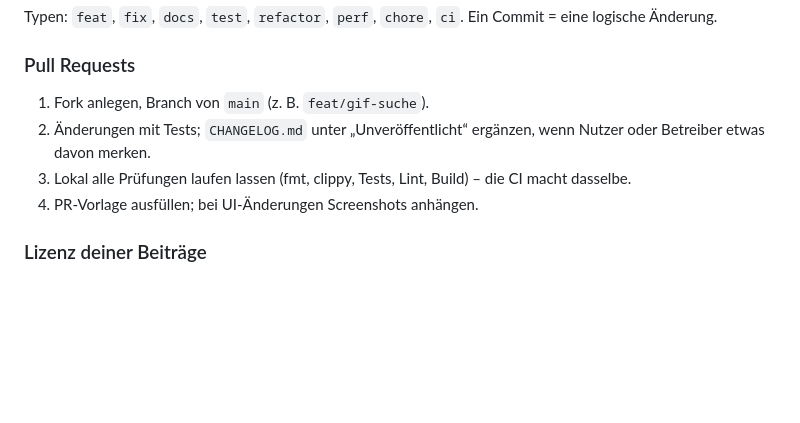
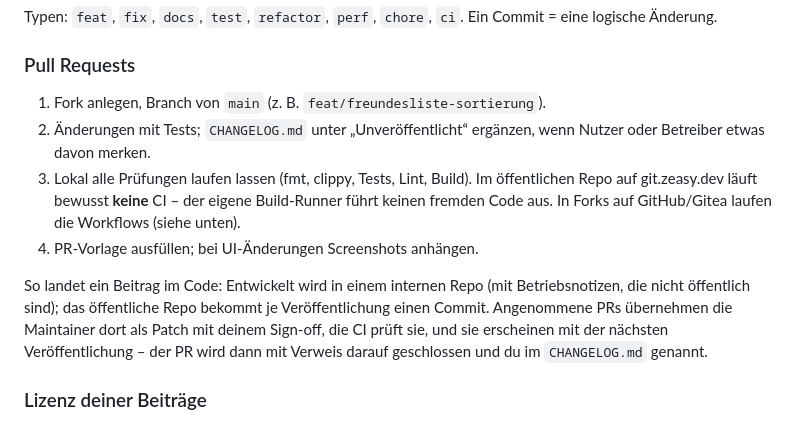
Before and after one commit to ZeasySoftware/Lykos, a Markdown page: CONTRIBUTING.md, the part around the change. Rendered like a GitHub page; blank space fills up the shorter version.

Commit message:
Lykos 0.4.1
Quellstand: 9e8833e (nicht öffentliche Historie).

```diff
--- a/CONTRIBUTING.md
+++ b/CONTRIBUTING.md
@@ -54,11 +54,18 @@ Typen: `feat`, `fix`, `docs`, `test`, `refactor`, `perf`, `chore`, `ci`. Ein Com
 
 ### Pull Requests
 
-1. Fork anlegen, Branch von `main` (z. B. `feat/gif-suche`).
+1. Fork anlegen, Branch von `main` (z. B. `feat/freundesliste-sortierung`).
 2. Änderungen mit Tests; `CHANGELOG.md` unter „Unveröffentlicht“ ergänzen, wenn Nutzer oder Betreiber etwas davon
    merken.
-3. Lokal alle Prüfungen laufen lassen (fmt, clippy, Tests, Lint, Build) – die CI macht dasselbe.
+3. Lokal alle Prüfungen laufen lassen (fmt, clippy, Tests, Lint, Build). Im öffentlichen Repo auf git.zeasy.dev läuft
+   bewusst **keine** CI – der eigene Build-Runner führt keinen fremden Code aus. In Forks auf GitHub/Gitea laufen die
+   Workflows (siehe unten).
 4. PR-Vorlage ausfüllen; bei UI-Änderungen Screenshots anhängen.
+
+So landet ein Beitrag im Code: Entwickelt wird in einem internen Repo (mit Betriebsnotizen, die nicht öffentlich
+sind); das öffentliche Repo bekommt je Veröffentlichung einen Commit. Angenommene PRs übernehmen die Maintainer dort
+als Patch mit deinem Sign-off, die CI prüft sie, und sie erscheinen mit der nächsten Veröffentlichung – der PR wird
+dann mit Verweis darauf geschlossen und du im `CHANGELOG.md` genannt.
 
 ### Lizenz deiner Beiträge
 
```
